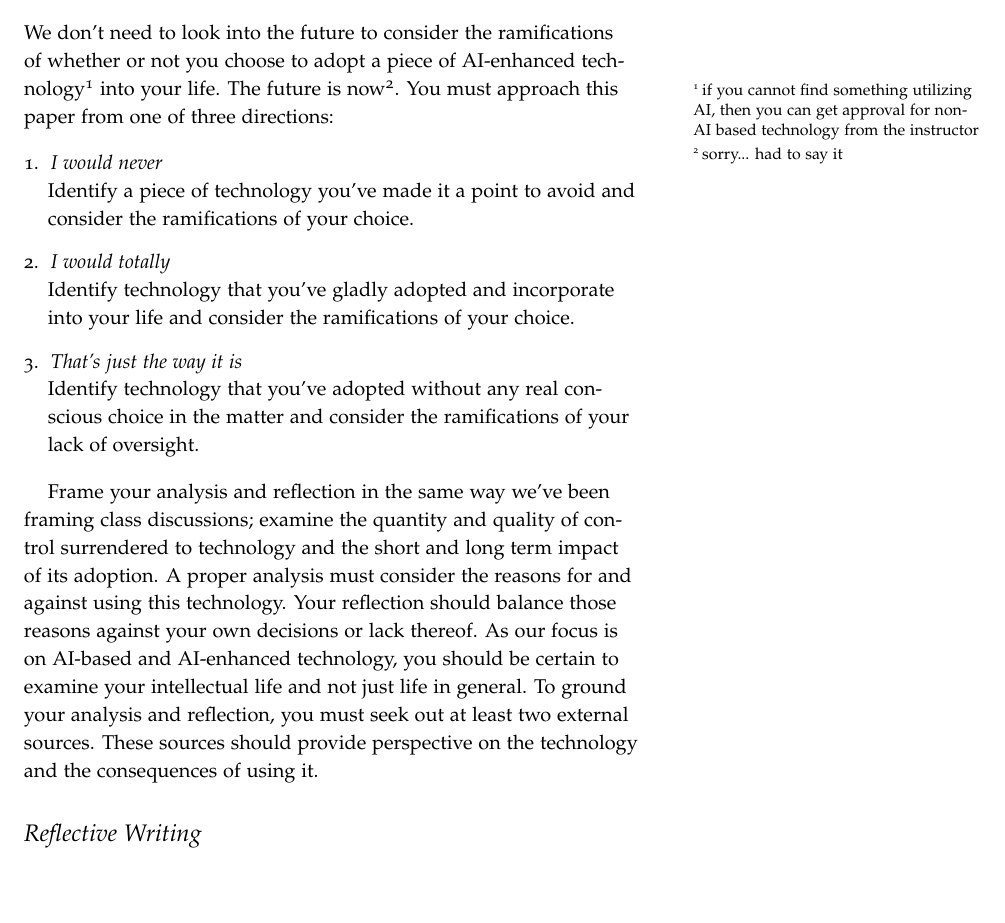
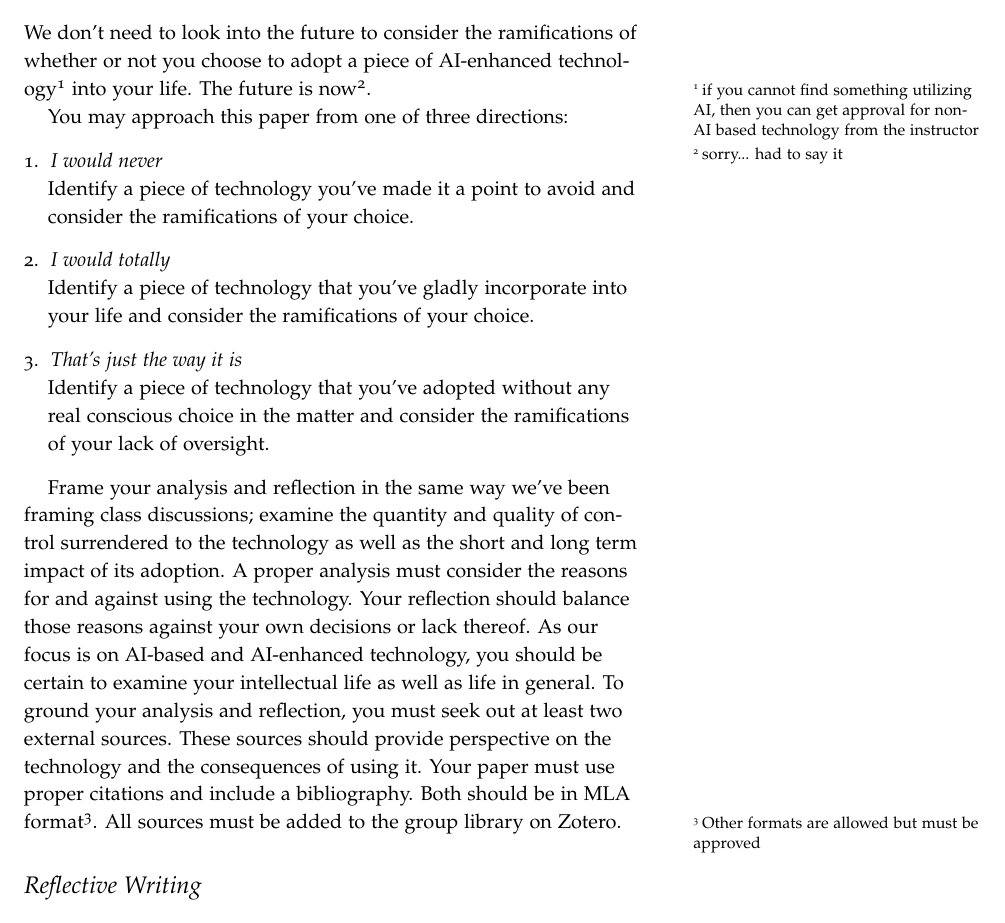
Before and after one commit to jlmayfield/MC-INTG335, a LaTeX document (intg388-paper2.tex): part of page 1 of 3, cut so that both start at the same text, the shorter picture padded with empty space. Compiled offline with pdfLaTeX.

Commit message:
Paper 2 revision

```diff
--- a/intg388-paper2.tex
+++ b/intg388-paper2.tex
@@ -10,20 +10,21 @@
 
 \section{Prompt}
 
-We don't need to look into the future to consider the ramifications of whether or not you choose to adopt a piece of AI-enhanced technology\sidenote{if you cannot find something utilizing AI, then you can get approval for non-AI based technology from the instructor} into your life.  The future is now\sidenote{sorry... had to say it}.  You must approach this paper from one of three directions:
+We don't need to look into the future to consider the ramifications of whether or not you choose to adopt a piece of AI-enhanced technology\sidenote{if you cannot find something utilizing AI, then you can get approval for non-AI based technology from the instructor} into your life.  The future is now\sidenote{sorry... had to say it}.
 
+You may approach this paper from one of three directions:
 \begin{enumerate}
 \item \textit{I would never} \newline
 Identify a piece of technology you've made it a point to avoid and consider the ramifications of your choice.
 
 \item \textit{I would totally} \newline
-Identify technology that you've gladly adopted and incorporate into your life and consider the ramifications of your choice.
+Identify a piece of technology that you've gladly incorporate into your life and consider the ramifications of your choice.
 
 \item \textit{That's just the way it is} \newline
-Identify technology that you've adopted without any real conscious choice in the matter and consider the ramifications of your lack of oversight.
+Identify a piece of technology that you've adopted without any real conscious choice in the matter and consider the ramifications of your lack of oversight.
 \end{enumerate}
 
-Frame your analysis and reflection in the same way we've been framing class discussions; examine the quantity and quality of control surrendered to technology and the short and long term impact of its adoption. A proper analysis must consider the reasons for and against using this technology. Your reflection should balance those reasons against your own decisions or lack thereof. As our focus is on AI-based and AI-enhanced technology, you should be certain to examine your intellectual life and not just life in general. To ground your analysis and reflection, you must seek out at least two external sources. These sources should provide perspective on the technology and the consequences of using it.
+Frame your analysis and reflection in the same way we've been framing class discussions; examine the quantity and quality of control surrendered to the  technology as well as the short and long term impact of its adoption. A proper analysis must consider the reasons for and against using the technology. Your reflection should balance those reasons against your own decisions or lack thereof. As our focus is on AI-based and AI-enhanced technology, you should be certain to examine your intellectual life as well as life in general. To ground your analysis and reflection, you must seek out at least two external sources. These sources should provide perspective on the technology and the consequences of using it. Your paper must use proper citations and include a bibliography. Both should be in MLA format\sidenote{Other formats are allowed but must be approved}. All sources must be added to the group library on Zotero.
 
 
 \section{Reflective Writing}
```
Also changed, not shown: intg388-paper2.pdf.
